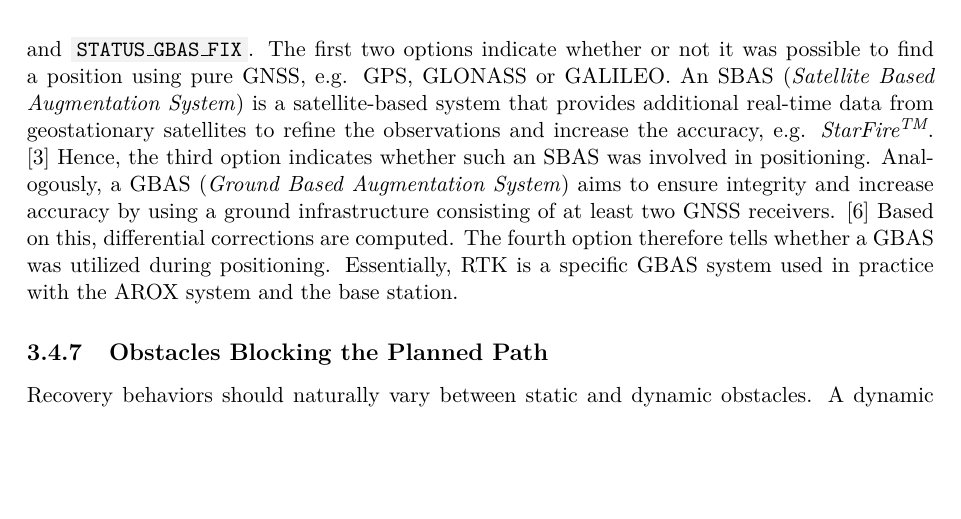
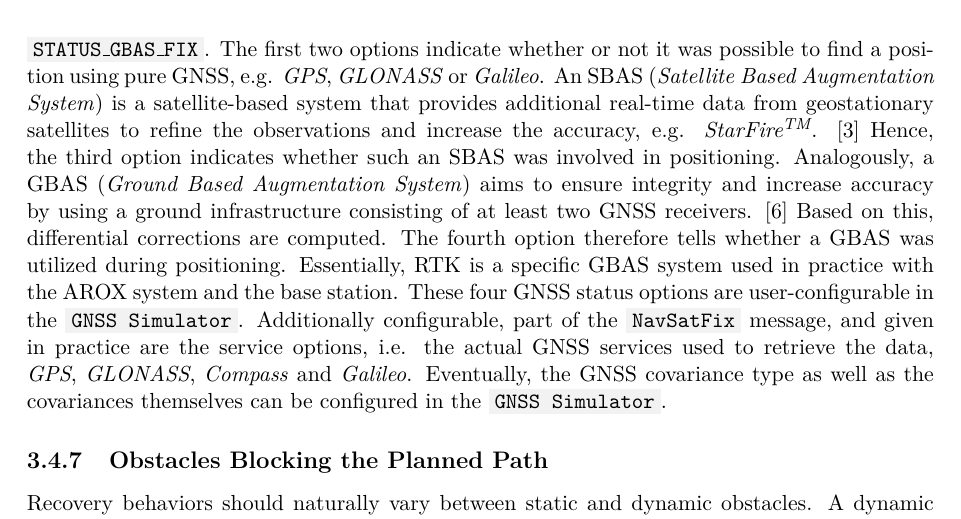
Before and after one commit to tbohne/msc, a LaTeX thesis (thesis/thesis.tex): part of page 47 of 61, cut so that both start at the same text, the shorter picture padded with empty space. Compiled offline with pdfLaTeX.

Commit message:
extend GNSS section

```diff
--- a/thesis/thesis.tex
+++ b/thesis/thesis.tex
@@ -1188,11 +1188,14 @@ As can be observed in the processing scheme in fig. \ref{fig:gnss_communication}
 i.e. received from \code{gpsd}, is already the data potentially corrected by RTK. What is received is the best result there is at the moment; if RTK is available, it will be used.
 What is part of the \code{NavSatFix} definition and is also available in \code{gpsd}, i.e. in practice, is the GNSS status with the four possible options \code{STATUS\_NO\_FIX},
 \code{STATUS\_FIX}, \code{STATUS\_SBAS\_FIX}, and \code{STATUS\_GBAS\_FIX}. The first two options indicate whether or not it was possible to find a position using pure GNSS, e.g.
-GPS, GLONASS or GALILEO. An SBAS (\textit{Satellite Based Augmentation System}) is a satellite-based system that provides additional real-time data from geostationary
+\textit{GPS}, \textit{GLONASS} or \textit{Galileo}. An SBAS (\textit{Satellite Based Augmentation System}) is a satellite-based system that provides additional real-time data from geostationary
 satellites to refine the observations and increase the accuracy, e.g. \textit{StarFire\textsuperscript{TM}}. \cite{Dixon:2006} Hence, the third option indicates whether such
 an SBAS was involved in positioning. Analogously, a GBAS (\textit{Ground Based Augmentation System}) aims to ensure integrity and increase accuracy
 by using a ground infrastructure consisting of at least two GNSS receivers. \cite{GNSS_aug} Based on this, differential corrections are computed. The fourth option therefore
-tells whether a GBAS was utilized during positioning. Essentially, RTK is a specific GBAS system used in practice with the AROX system and the base station.
+tells whether a GBAS was utilized during positioning. Essentially, RTK is a specific GBAS system used in practice with the AROX system and the base station. These four GNSS status
+options are user-configurable in the \code{GNSS Simulator}. Additionally configurable, part of the \code{NavSatFix} message, and given in practice are the service options,
+i.e. the actual GNSS services used to retrieve the data, \textit{GPS}, \textit{GLONASS}, \textit{Compass} and \textit{Galileo}.
+Eventually, the GNSS covariance type as well as the covariances themselves can be configured in the \code{GNSS Simulator}.
 
 \subsection{Obstacles Blocking the Planned Path}
 \label{sec:sim_and_mon_obstacles}
```
